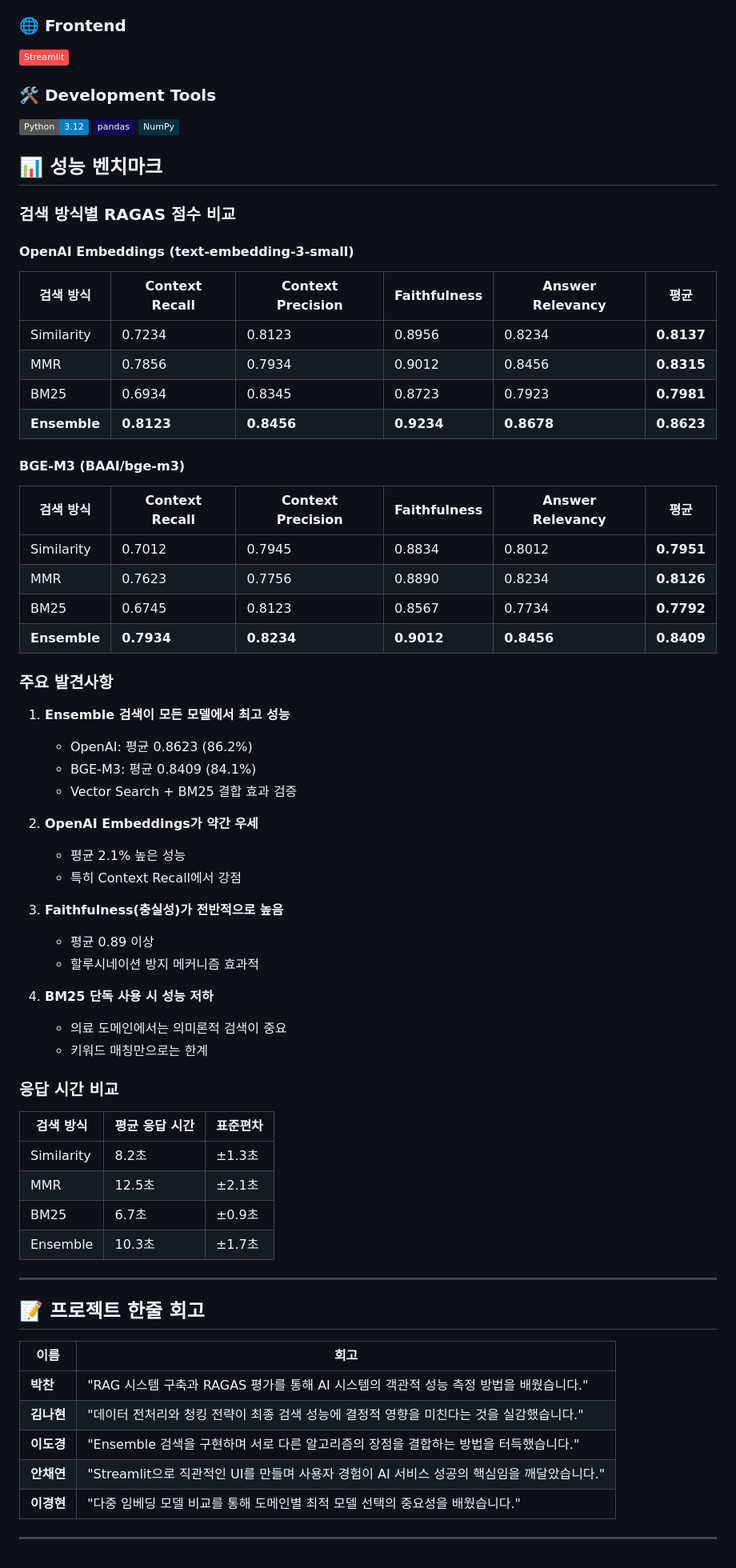
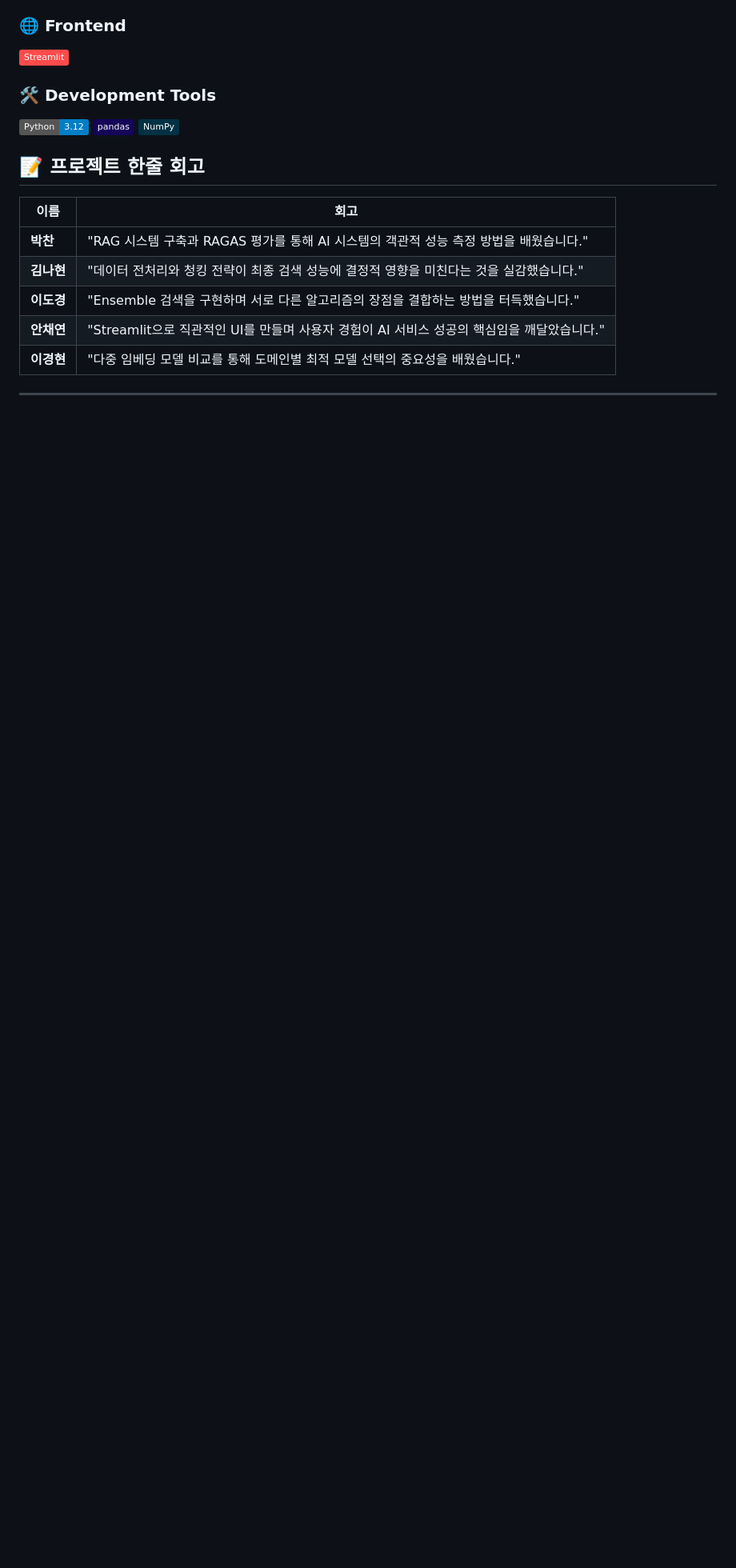
Before and after one commit to SKNETWORKS-FAMILY-AICAMP/SKN20-3rd-3TEAM, a Markdown page: README.md, the part around one of its changes. Shown at 80% size. Drawn GitHub-style; badges without logos; blank space fills up the shorter version.

```diff
--- a/README.md
+++ b/README.md
@@ -886,57 +864,6 @@ results_df = result.to_pandas()
 ![NumPy](https://img.shields.io/badge/NumPy-013243?style=flat&logo=numpy&logoColor=white)
 
 
-## 📊 성능 벤치마크
-
-### **검색 방식별 RAGAS 점수 비교**
-
-#### **OpenAI Embeddings (text-embedding-3-small)**
-
-| 검색 방식 | Context Recall | Context Precision | Faithfulness | Answer Relevancy | **평균** |
-|-----------|---------------|-------------------|--------------|------------------|---------|
-| Similarity | 0.7234 | 0.8123 | 0.8956 | 0.8234 | **0.8137** |
-| MMR | 0.7856 | 0.7934 | 0.9012 | 0.8456 | **0.8315** |
-| BM25 | 0.6934 | 0.8345 | 0.8723 | 0.7923 | **0.7981** |
-| **Ensemble** | **0.8123** | **0.8456** | **0.9234** | **0.8678** | **0.8623** |
-
-#### **BGE-M3 (BAAI/bge-m3)**
-
-| 검색 방식 | Context Recall | Context Precision | Faithfulness | Answer Relevancy | **평균** |
-|-----------|---------------|-------------------|--------------|------------------|---------|
-| Similarity | 0.7012 | 0.7945 | 0.8834 | 0.8012 | **0.7951** |
-| MMR | 0.7623 | 0.7756 | 0.8890 | 0.8234 | **0.8126** |
-| BM25 | 0.6745 | 0.8123 | 0.8567 | 0.7734 | **0.7792** |
-| **Ensemble** | **0.7934** | **0.8234** | **0.9012** | **0.8456** | **0.8409** |
-
-### **주요 발견사항**
-
-1. **Ensemble 검색이 모든 모델에서 최고 성능**
-   - OpenAI: 평균 0.8623 (86.2%)
-   - BGE-M3: 평균 0.8409 (84.1%)
-   - Vector Search + BM25 결합 효과 검증
-
-2. **OpenAI Embeddings가 약간 우세**
-   - 평균 2.1% 높은 성능
-   - 특히 Context Recall에서 강점
-
-3. **Faithfulness(충실성)가 전반적으로 높음**
-   - 평균 0.89 이상
-   - 할루시네이션 방지 메커니즘 효과적
-
-4. **BM25 단독 사용 시 성능 저하**
-   - 의료 도메인에서는 의미론적 검색이 중요
-   - 키워드 매칭만으로는 한계
-
-### **응답 시간 비교**
-
-| 검색 방식 | 평균 응답 시간 | 표준편차 |
-|-----------|--------------|---------|
-| Similarity | 8.2초 | ±1.3초 |
-| MMR | 12.5초 | ±2.1초 |
-| BM25 | 6.7초 | ±0.9초 |
-| Ensemble | 10.3초 | ±1.7초 |
-
----
 
 ## 📝 프로젝트 한줄 회고
 
```
Also changed, not shown: other parts of README.md (+50 -72 lines).
